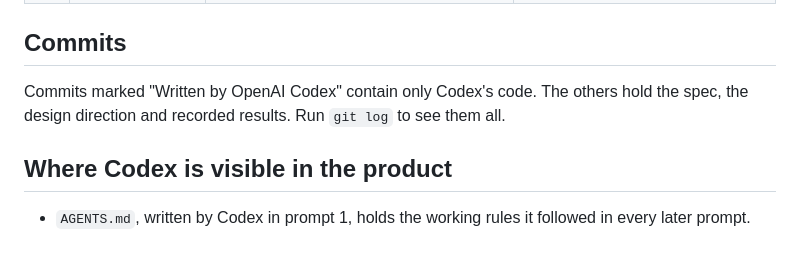
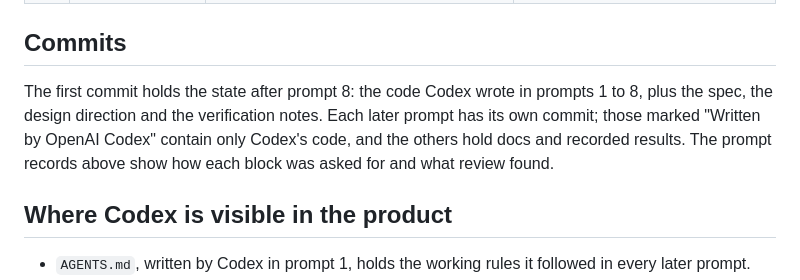
Before and after one commit to kasbsquall/previously-on, a Markdown page: BUILT_WITH_CODEX.md, the part around the change. Drawn GitHub-style; blank space fills up the shorter version.

Commit message:
docs: describe the commit layout in BUILT_WITH_CODEX

```diff
--- a/BUILT_WITH_CODEX.md
+++ b/BUILT_WITH_CODEX.md
@@ -33,7 +33,7 @@ The prompt records are in [`docs/codex-prompts/`](docs/codex-prompts/). Each one
 
 ## Commits
 
-Commits marked "Written by OpenAI Codex" contain only Codex's code. The others hold the spec, the design direction and recorded results. Run `git log` to see them all.
+The first commit holds the state after prompt 8: the code Codex wrote in prompts 1 to 8, plus the spec, the design direction and the verification notes. Each later prompt has its own commit; those marked "Written by OpenAI Codex" contain only Codex's code, and the others hold docs and recorded results. The prompt records above show how each block was asked for and what review found.
 
 ## Where Codex is visible in the product
 
```
